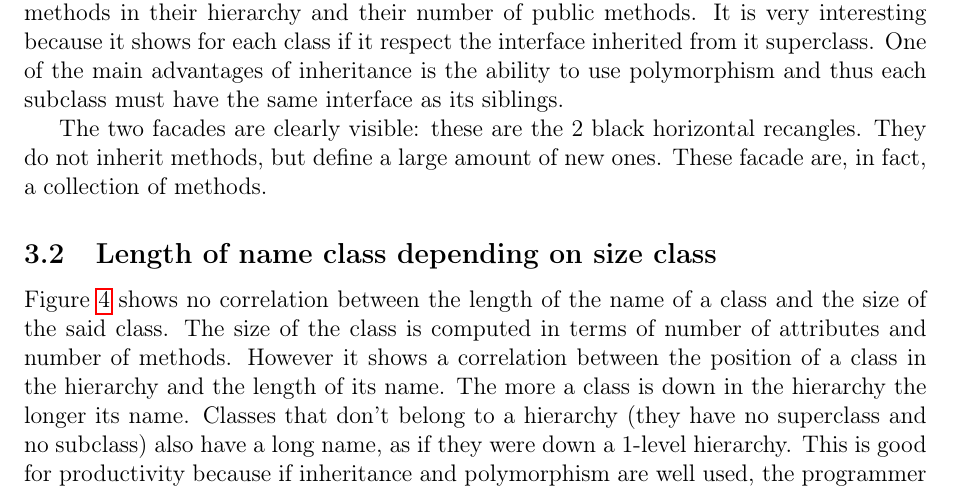
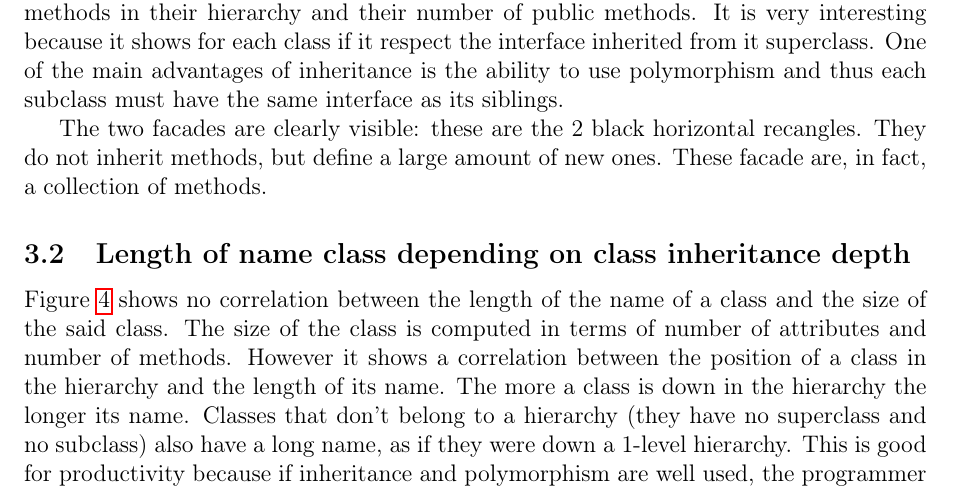
Before and after one commit to titouanc/softarch, a LaTeX problem sheet (assignment5/report/main.tex, which reads assignment5/report/report.tex): part of page 5 of 6, cut so that both start at the same text. Compiled offline with pdfLaTeX.

Commit message:
[fix] title

```diff
--- a/assignment5/report/report.tex
+++ b/assignment5/report/report.tex
@@ -97,7 +97,7 @@ It is very interesting because it shows for each class if it respect the interfa
 The two facades are clearly visible: these are the 2 black horizontal recangles. They do not inherit methods, but define a large amount of new ones. These facade are, in fact, a collection of methods.
 
 
-\subsection{Length of name class depending on size class}
+\subsection{Length of name class depending on class inheritance depth}
 Figure \ref{fig:namelength} shows no correlation between the length of the name of a class and the size of the said class. The size of the class is computed in terms of number of attributes and number of methods.
 However it shows a correlation between the position of a class in the hierarchy and the length of its name. The more a class is down in the hierarchy the longer its name. Classes that don't belong to a hierarchy (they have no superclass and no subclass) also have a long name, as if they were down a 1-level hierarchy. This is good for productivity because if inheritance and polymorphism are well used, the programmer should write down the name of a subclass only when an object is created and use the name of the superclass everywhere else. The shorter the name of superclasses the more time the programmer saves. If this result also holds for abstract factory classes names, using abstract factory to create said objects can reduces even more the time the programmer spends writing class names.
 
```
